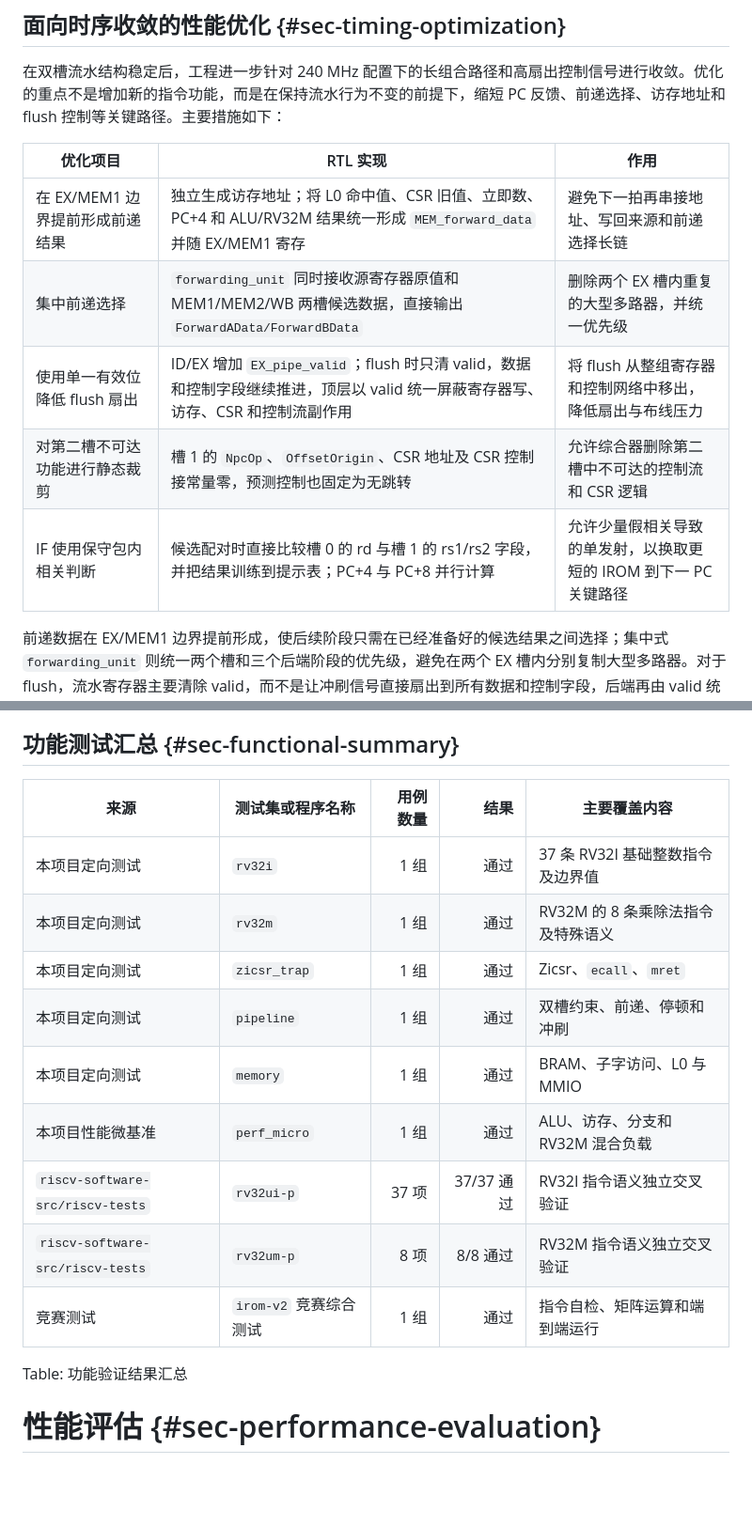
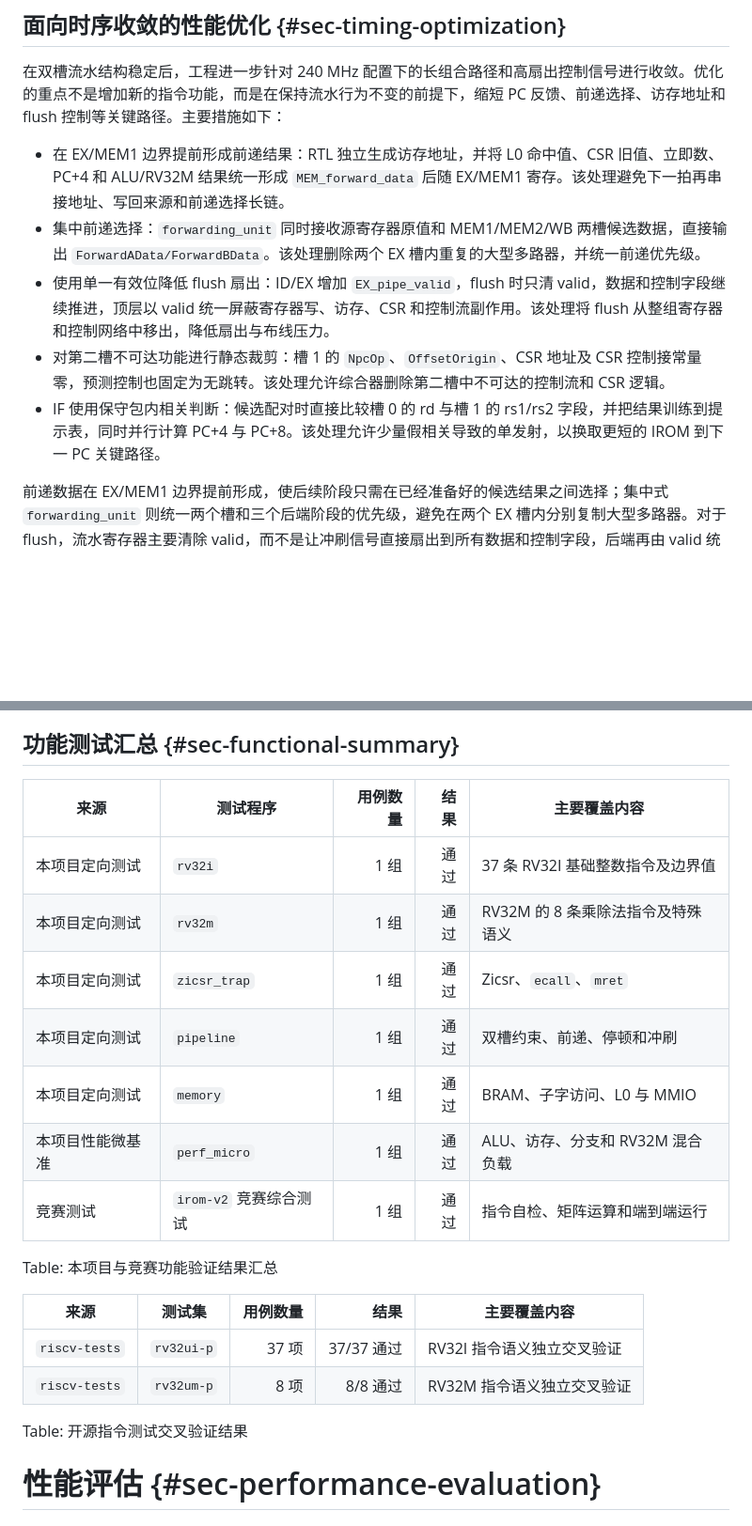
Before and after one commit to kas030/riscv-cpu, a Markdown page: docs/technical-report.md, 2 parts joined by grey strips. Shown at 94% size. GitHub-like rendering; blank space fills up the shorter version.

```diff
--- a/docs/technical-report.md
+++ b/docs/technical-report.md
@@ -497,13 +535,11 @@ CSR 指令、`ecall` 和 `mret` 均按单发射处理，CSR 写、异常重定
 
 在双槽流水结构稳定后，工程进一步针对 240 MHz 配置下的长组合路径和高扇出控制信号进行收敛。优化的重点不是增加新的指令功能，而是在保持流水行为不变的前提下，缩短 PC 反馈、前递选择、访存地址和 flush 控制等关键路径。主要措施如下：
 
-| 优化项目                        | RTL 实现                                                                                                                        | 作用                                                             |
-| ------------------------------- | ------------------------------------------------------------------------------------------------------------------------------- | ---------------------------------------------------------------- |
-| 在 EX/MEM1 边界提前形成前递结果 | 独立生成访存地址；将 L0 命中值、CSR 旧值、立即数、PC+4 和 ALU/RV32M 结果统一形成 `MEM_forward_data` 并随 EX/MEM1 寄存           | 避免下一拍再串接地址、写回来源和前递选择长链                     |
-| 集中前递选择                    | `forwarding_unit` 同时接收源寄存器原值和 MEM1/MEM2/WB 两槽候选数据，直接输出 `ForwardAData/ForwardBData`                        | 删除两个 EX 槽内重复的大型多路器，并统一优先级                   |
-| 使用单一有效位降低 flush 扇出   | ID/EX 增加 `EX_pipe_valid`；flush 时只清 valid，数据和控制字段继续推进，顶层以 valid 统一屏蔽寄存器写、访存、CSR 和控制流副作用 | 将 flush 从整组寄存器和控制网络中移出，降低扇出与布线压力        |
-| 对第二槽不可达功能进行静态裁剪  | 槽 1 的 `NpcOp`、`OffsetOrigin`、CSR 地址及 CSR 控制接常量零，预测控制也固定为无跳转                                            | 允许综合器删除第二槽中不可达的控制流和 CSR 逻辑                  |
-| IF 使用保守包内相关判断         | 候选配对时直接比较槽 0 的 rd 与槽 1 的 rs1/rs2 字段，并把结果训练到提示表；PC+4 与 PC+8 并行计算                                | 允许少量假相关导致的单发射，以换取更短的 IROM 到下一 PC 关键路径 |
+- 在 EX/MEM1 边界提前形成前递结果：RTL 独立生成访存地址，并将 L0 命中值、CSR 旧值、立即数、PC+4 和 ALU/RV32M 结果统一形成 `MEM_forward_data` 后随 EX/MEM1 寄存。该处理避免下一拍再串接地址、写回来源和前递选择长链。
+- 集中前递选择：`forwarding_unit` 同时接收源寄存器原值和 MEM1/MEM2/WB 两槽候选数据，直接输出 `ForwardAData/ForwardBData`。该处理删除两个 EX 槽内重复的大型多路器，并统一前递优先级。
+- 使用单一有效位降低 flush 扇出：ID/EX 增加 `EX_pipe_valid`，flush 时只清 valid，数据和控制字段继续推进，顶层以 valid 统一屏蔽寄存器写、访存、CSR 和控制流副作用。该处理将 flush 从整组寄存器和控制网络中移出，降低扇出与布线压力。
+- 对第二槽不可达功能进行静态裁剪：槽 1 的 `NpcOp`、`OffsetOrigin`、CSR 地址及 CSR 控制接常量零，预测控制也固定为无跳转。该处理允许综合器删除第二槽中不可达的控制流和 CSR 逻辑。
+- IF 使用保守包内相关判断：候选配对时直接比较槽 0 的 rd 与槽 1 的 rs1/rs2 字段，并把结果训练到提示表，同时并行计算 PC+4 与 PC+8。该处理允许少量假相关导致的单发射，以换取更短的 IROM 到下一 PC 关键路径。
 
 前递数据在 EX/MEM1 边界提前形成，使后续阶段只需在已经准备好的候选结果之间选择；集中式 `forwarding_unit` 则统一两个槽和三个后端阶段的优先级，避免在两个 EX 槽内分别复制大型多路器。对于 flush，流水寄存器主要清除 valid，而不是让冲刷信号直接扇出到所有数据和控制字段，后端再由 valid 统一屏蔽写回、存储与 CSR 副作用。
 
@@ -596,19 +628,24 @@ CSR 与异常功能由本项目自编的 `zicsr_trap` 程序验证。该程序
 
 ## 功能测试汇总 {#sec-functional-summary}
 
-| 来源                             | 测试集或程序名称       | 用例数量 |       结果 | 主要覆盖内容                      |
-| -------------------------------- | ---------------------- | -------: | ---------: | --------------------------------- |
-| 本项目定向测试                   | `rv32i`                |     1 组 |       通过 | 37 条 RV32I 基础整数指令及边界值  |
-| 本项目定向测试                   | `rv32m`                |     1 组 |       通过 | RV32M 的 8 条乘除法指令及特殊语义 |
-| 本项目定向测试                   | `zicsr_trap`           |     1 组 |       通过 | Zicsr、`ecall`、`mret`            |
-| 本项目定向测试                   | `pipeline`             |     1 组 |       通过 | 双槽约束、前递、停顿和冲刷        |
-| 本项目定向测试                   | `memory`               |     1 组 |       通过 | BRAM、子字访问、L0 与 MMIO        |
-| 本项目性能微基准                 | `perf_micro`           |     1 组 |       通过 | ALU、访存、分支和 RV32M 混合负载  |
-| `riscv-software-src/riscv-tests` | `rv32ui-p`             |    37 项 | 37/37 通过 | RV32I 指令语义独立交叉验证        |
-| `riscv-software-src/riscv-tests` | `rv32um-p`             |     8 项 |   8/8 通过 | RV32M 指令语义独立交叉验证        |
-| 竞赛测试                         | `irom-v2` 竞赛综合测试 |     1 组 |       通过 | 指令自检、矩阵运算和端到端运行    |
+| 来源 | 测试程序 | 用例数量 | 结果 | 主要覆盖内容 |
+| --- | --- | ---: | ---: | --- |
+| 本项目定向测试 | `rv32i` | 1 组 | 通过 | 37 条 RV32I 基础整数指令及边界值 |
+| 本项目定向测试 | `rv32m` | 1 组 | 通过 | RV32M 的 8 条乘除法指令及特殊语义 |
+| 本项目定向测试 | `zicsr_trap` | 1 组 | 通过 | Zicsr、`ecall`、`mret` |
+| 本项目定向测试 | `pipeline` | 1 组 | 通过 | 双槽约束、前递、停顿和冲刷 |
+| 本项目定向测试 | `memory` | 1 组 | 通过 | BRAM、子字访问、L0 与 MMIO |
+| 本项目性能微基准 | `perf_micro` | 1 组 | 通过 | ALU、访存、分支和 RV32M 混合负载 |
+| 竞赛测试 | `irom-v2` 竞赛综合测试 | 1 组 | 通过 | 指令自检、矩阵运算和端到端运行 |
 
-Table: 功能验证结果汇总
+Table: 本项目与竞赛功能验证结果汇总
+
+| 来源 | 测试集 | 用例数量 | 结果 | 主要覆盖内容 |
+| --- | --- | ---: | ---: | --- |
+| `riscv-tests` | `rv32ui-p` | 37 项 | 37/37 通过 | RV32I 指令语义独立交叉验证 |
+| `riscv-tests` | `rv32um-p` | 8 项 | 8/8 通过 | RV32M 指令语义独立交叉验证 |
+
+Table: 开源指令测试交叉验证结果
 
 # 性能评估 {#sec-performance-evaluation}
 
```
Also changed, not shown: other parts of docs/technical-report.md (+106 -63 lines).
